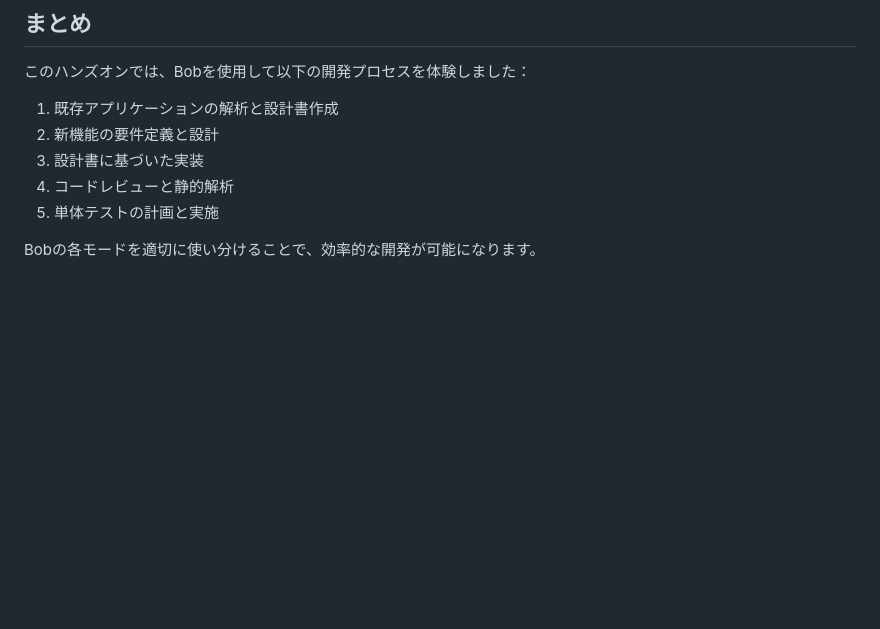
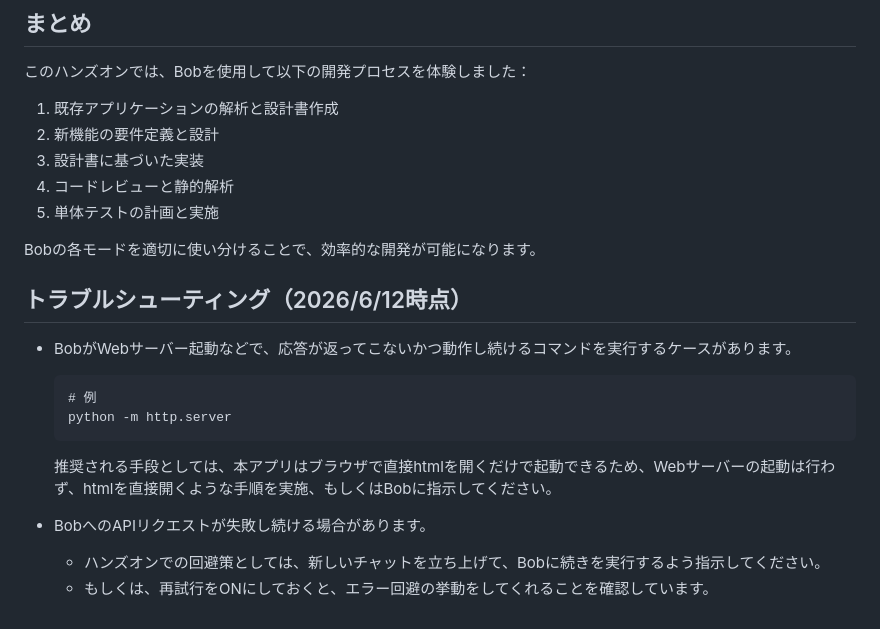
Before and after one commit to skoibuchi/bob-handson-app-java-todo-application-html, a Markdown page: README.md, the part around the change. Drawn GitHub-style; blank space fills up the shorter version.

Commit message:
add trouble shoothing

````diff
--- a/README.md
+++ b/README.md
@@ -335,3 +335,15 @@ Bobに作成したアプリケーションの単体テスト工程の実施を
 5. 単体テストの計画と実施
 
 Bobの各モードを適切に使い分けることで、効率的な開発が可能になります。
+
+## トラブルシューティング（2026/6/12時点）
+- BobがWebサーバー起動などで、応答が返ってこないかつ動作し続けるコマンドを実行するケースがあります。
+   ```
+   # 例
+   python -m http.server
+   ```
+   推奨される手段としては、本アプリはブラウザで直接htmlを開くだけで起動できるため、Webサーバーの起動は行わず、htmlを直接開くような手順を実施、もしくはBobに指示してください。
+
+- BobへのAPIリクエストが失敗し続ける場合があります。
+   - ハンズオンでの回避策としては、新しいチャットを立ち上げて、Bobに続きを実行するよう指示してください。
+   - もしくは、再試行をONにしておくと、エラー回避の挙動をしてくれることを確認しています。
````
